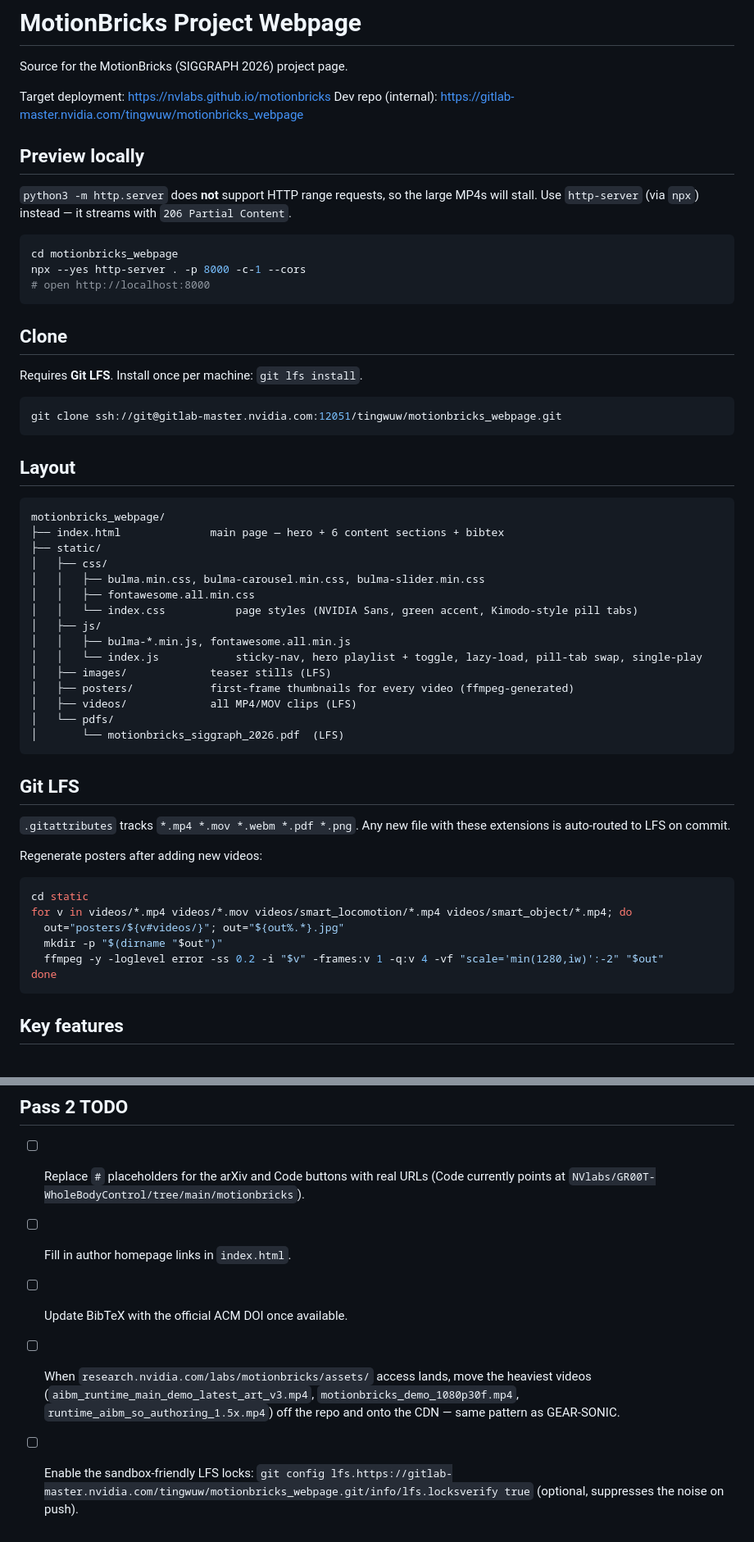
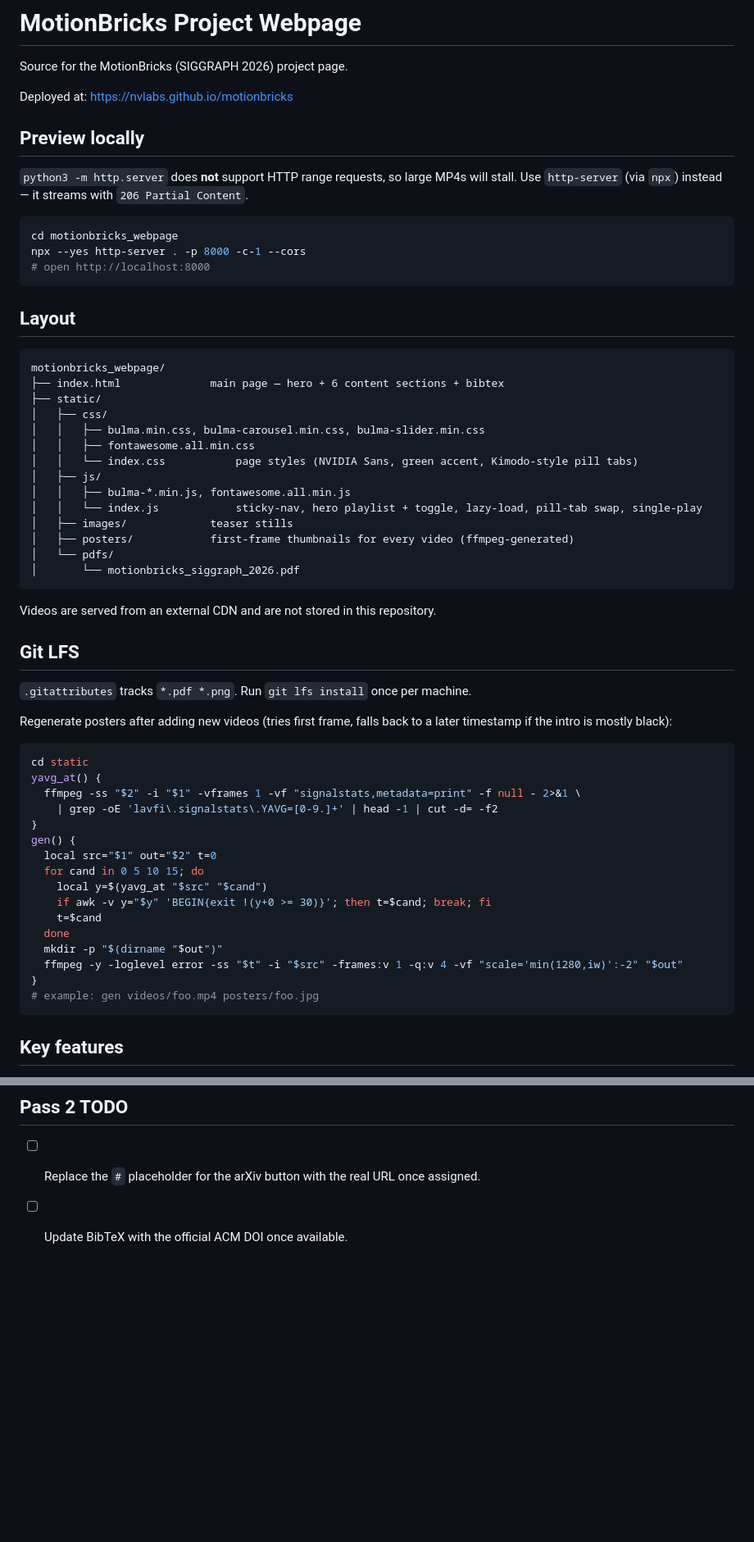
Before and after one commit to NVlabs/motionbricks, a Markdown page: README.md, 2 parts joined by grey strips. Shown at 82% size. Drawn GitHub-style; blank space fills up the shorter version.

Commit message:
Sanitize README: drop internal gitlab URLs, simplify for public repo
Removes references to the internal NVIDIA GitLab mirror and the stale
Pass-2 TODOs that are already done (video CDN, author links, lfs mp4
tracking). Updates the poster regeneration snippet to the smart
black-frame fallback we now use.

````diff
--- a/README.md
+++ b/README.md
@@ -2,25 +2,16 @@
 
 Source for the MotionBricks (SIGGRAPH 2026) project page.
 
-Target deployment: https://nvlabs.github.io/motionbricks
-Dev repo (internal): https://gitlab-master.nvidia.com/tingwuw/motionbricks_webpage
+Deployed at: https://nvlabs.github.io/motionbricks
 
 ## Preview locally
 
-`python3 -m http.server` does **not** support HTTP range requests, so the large MP4s will stall. Use `http-server` (via `npx`) instead — it streams with `206 Partial Content`.
+`python3 -m http.server` does **not** support HTTP range requests, so large MP4s will stall. Use `http-server` (via `npx`) instead — it streams with `206 Partial Content`.
 
 ```bash
 cd motionbricks_webpage
 npx --yes http-server . -p 8000 -c-1 --cors
 # open http://localhost:8000
-```
-
-## Clone
-
-Requires **Git LFS**. Install once per machine: `git lfs install`.
-
-```bash
-git clone ssh://git@gitlab-master.nvidia.com:12051/tingwuw/motionbricks_webpage.git
 ```
 
 ## Layout
@@ -36,26 +27,37 @@ motionbricks_webpage/
 │   ├── js/
 │   │   ├── bulma-*.min.js, fontawesome.all.min.js
 │   │   └── index.js            sticky-nav, hero playlist + toggle, lazy-load, pill-tab swap, single-play
-│   ├── images/             teaser stills (LFS)
+│   ├── images/             teaser stills
 │   ├── posters/            first-frame thumbnails for every video (ffmpeg-generated)
-│   ├── videos/             all MP4/MOV clips (LFS)
 │   └── pdfs/
-│       └── motionbricks_siggraph_2026.pdf  (LFS)
+│       └── motionbricks_siggraph_2026.pdf
 ```
+
+Videos are served from an external CDN and are not stored in this repository.
 
 ## Git LFS
 
-`.gitattributes` tracks `*.mp4 *.mov *.webm *.pdf *.png`. Any new file with these extensions is auto-routed to LFS on commit.
+`.gitattributes` tracks `*.pdf *.png`. Run `git lfs install` once per machine.
 
-Regenerate posters after adding new videos:
+Regenerate posters after adding new videos (tries first frame, falls back to a later timestamp if the intro is mostly black):
 
 ```bash
 cd static
-for v in videos/*.mp4 videos/*.mov videos/smart_locomotion/*.mp4 videos/smart_object/*.mp4; do
-  out="posters/${v#videos/}"; out="${out%.*}.jpg"
+yavg_at() {
+  ffmpeg -ss "$2" -i "$1" -vframes 1 -vf "signalstats,metadata=print" -f null - 2>&1 \
+    | grep -oE 'lavfi\.signalstats\.YAVG=[0-9.]+' | head -1 | cut -d= -f2
+}
+gen() {
+  local src="$1" out="$2" t=0
+  for cand in 0 5 10 15; do
+    local y=$(yavg_at "$src" "$cand")
+    if awk -v y="$y" 'BEGIN{exit !(y+0 >= 30)}'; then t=$cand; break; fi
+    t=$cand
+  done
   mkdir -p "$(dirname "$out")"
-  ffmpeg -y -loglevel error -ss 0.2 -i "$v" -frames:v 1 -q:v 4 -vf "scale='min(1280,iw)':-2" "$out"
-done
+  ffmpeg -y -loglevel error -ss "$t" -i "$src" -frames:v 1 -q:v 4 -vf "scale='min(1280,iw)':-2" "$out"
+}
+# example: gen videos/foo.mp4 posters/foo.jpg
 ```
 
 ## Key features
@@ -68,8 +70,5 @@ done
 
 ## Pass 2 TODO
 
-- [ ] Replace `#` placeholders for the arXiv and Code buttons with real URLs (Code currently points at `NVlabs/GR00T-WholeBodyControl/tree/main/motionbricks`).
-- [ ] Fill in author homepage links in `index.html`.
+- [ ] Replace the `#` placeholder for the arXiv button with the real URL once assigned.
 - [ ] Update BibTeX with the official ACM DOI once available.
-- [ ] When `research.nvidia.com/labs/motionbricks/assets/` access lands, move the heaviest videos (`aibm_runtime_main_demo_latest_art_v3.mp4`, `motionbricks_demo_1080p30f.mp4`, `runtime_aibm_so_authoring_1.5x.mp4`) off the repo and onto the CDN — same pattern as GEAR-SONIC.
-- [ ] Enable the sandbox-friendly LFS locks: `git config lfs.https://gitlab-master.nvidia.com/tingwuw/motionbricks_webpage.git/info/lfs.locksverify true` (optional, suppresses the noise on push).
````
